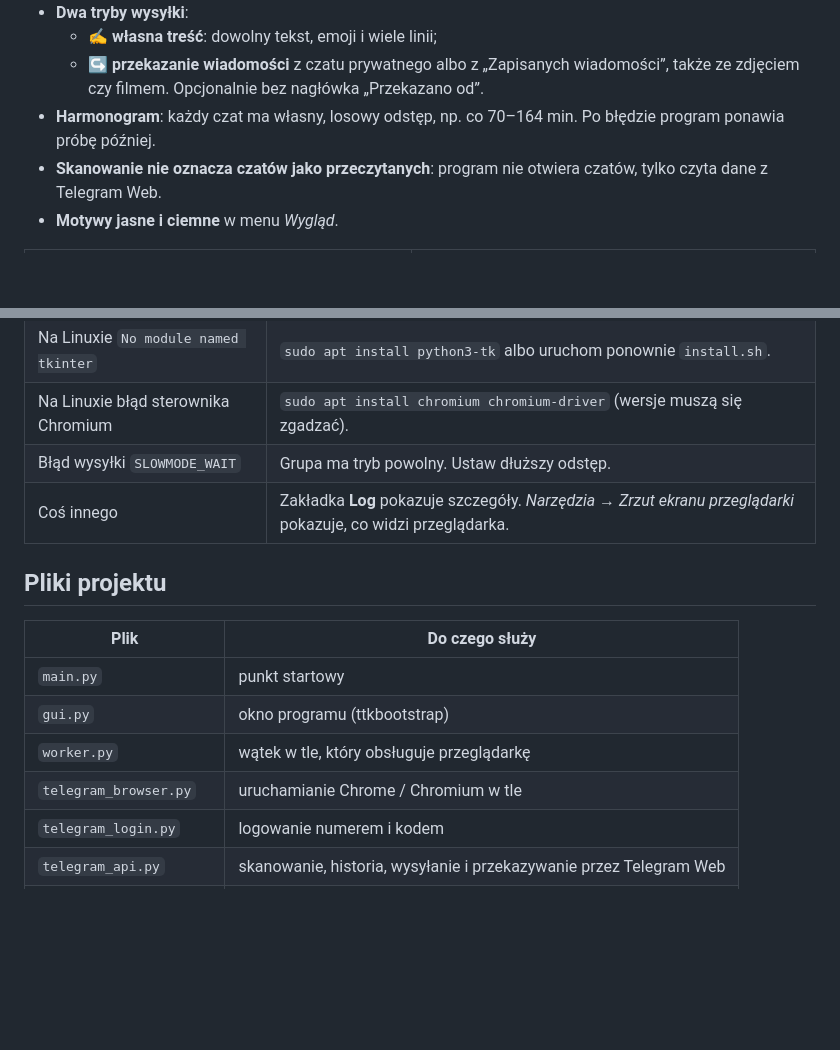
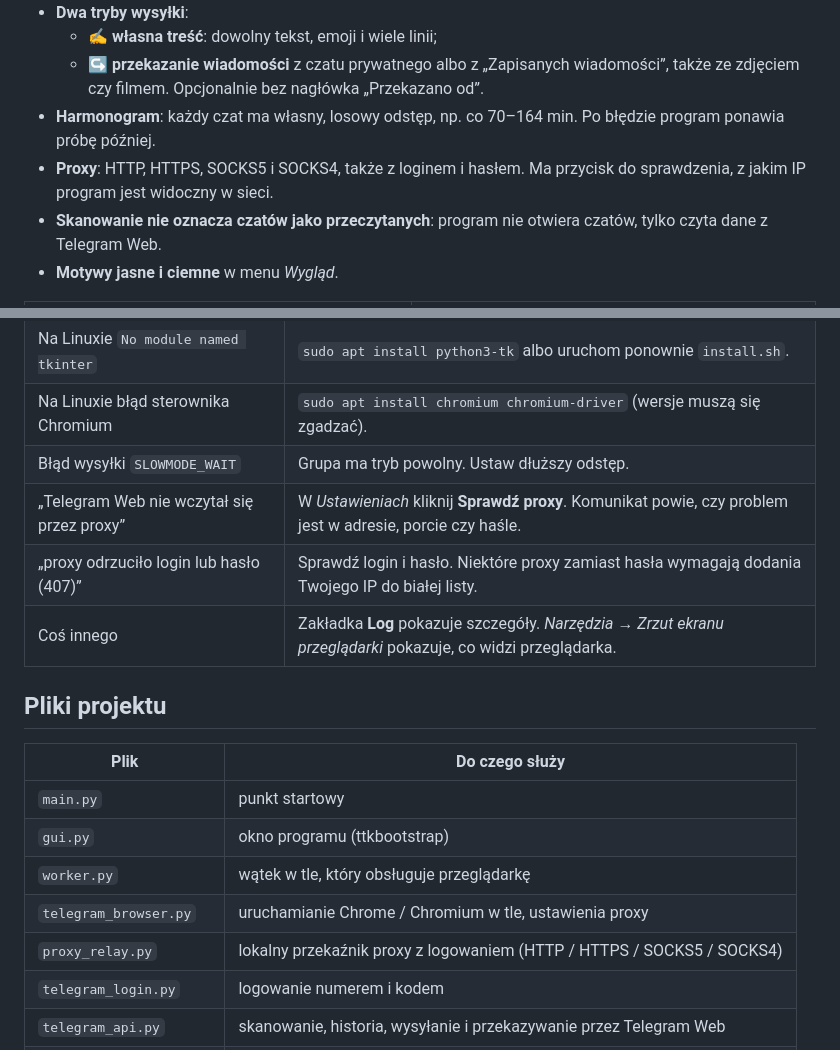
Before and after one commit to Collector779/AutoMesage-Telegram-Selenium, a Markdown page: README.md, 2 parts joined by grey strips. GitHub-like rendering; blank space fills up the shorter version.

```diff
--- a/README.md
+++ b/README.md
@@ -17,6 +17,7 @@ Działa na **Windows** i **Linux** (Debian, Ubuntu, Mint).
   - ✍ **własna treść**: dowolny tekst, emoji i wiele linii;
   - ↪ **przekazanie wiadomości** z czatu prywatnego albo z „Zapisanych wiadomości”, także ze zdjęciem czy filmem. Opcjonalnie bez nagłówka „Przekazano od”.
 - **Harmonogram**: każdy czat ma własny, losowy odstęp, np. co 70–164 min. Po błędzie program ponawia próbę później.
+- **Proxy**: HTTP, HTTPS, SOCKS5 i SOCKS4, także z loginem i hasłem. Ma przycisk do sprawdzenia, z jakim IP program jest widoczny w sieci.
 - **Skanowanie nie oznacza czatów jako przeczytanych**: program nie otwiera czatów, tylko czyta dane z Telegram Web.
 - **Motywy jasne i ciemne** w menu *Wygląd*.
 
@@ -108,6 +135,8 @@ program może wymagać aktualizacji.
 | Na Linuxie `No module named tkinter` | `sudo apt install python3-tk` albo uruchom ponownie `install.sh`. |
 | Na Linuxie błąd sterownika Chromium | `sudo apt install chromium chromium-driver` (wersje muszą się zgadzać). |
 | Błąd wysyłki `SLOWMODE_WAIT` | Grupa ma tryb powolny. Ustaw dłuższy odstęp. |
+| „Telegram Web nie wczytał się przez proxy” | W *Ustawieniach* kliknij **Sprawdź proxy**. Komunikat powie, czy problem jest w adresie, porcie czy haśle. |
+| „proxy odrzuciło login lub hasło (407)” | Sprawdź login i hasło. Niektóre proxy zamiast hasła wymagają dodania Twojego IP do białej listy. |
 | Coś innego | Zakładka **Log** pokazuje szczegóły. *Narzędzia → Zrzut ekranu przeglądarki* pokazuje, co widzi przeglądarka. |
 
 ## Pliki projektu
@@ -117,7 +146,8 @@ program może wymagać aktualizacji.
 | `main.py` | punkt startowy |
 | `gui.py` | okno programu (ttkbootstrap) |
 | `worker.py` | wątek w tle, który obsługuje przeglądarkę |
-| `telegram_browser.py` | uruchamianie Chrome / Chromium w tle |
+| `telegram_browser.py` | uruchamianie Chrome / Chromium w tle, ustawienia proxy |
+| `proxy_relay.py` | lokalny przekaźnik proxy z logowaniem (HTTP / HTTPS / SOCKS5 / SOCKS4) |
 | `telegram_login.py` | logowanie numerem i kodem |
 | `telegram_api.py` | skanowanie, historia, wysyłanie i przekazywanie przez Telegram Web |
 | `telegram_scheduler.py` | harmonogram wysyłek |
```
Also changed, not shown: other parts of README.md (+27 -1 lines), docs/screenshot-settings.png (added), 5 other files.
